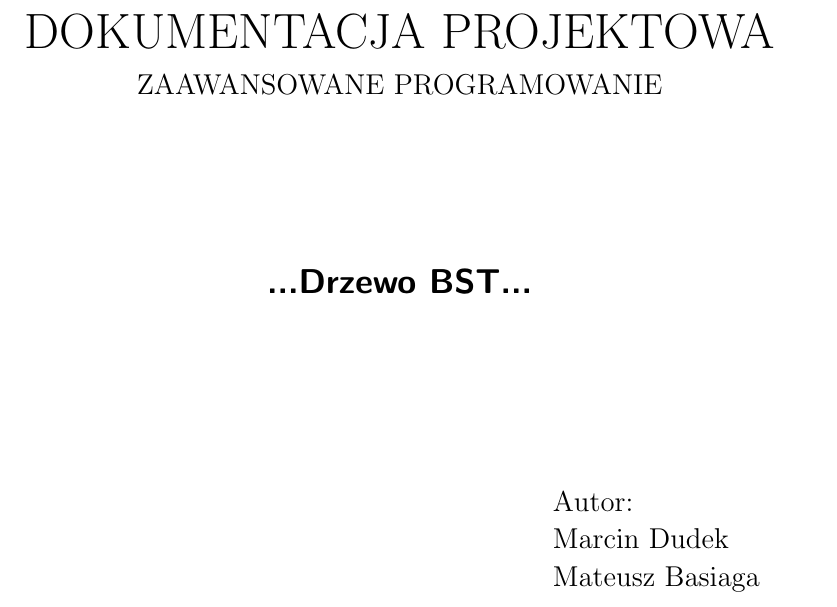
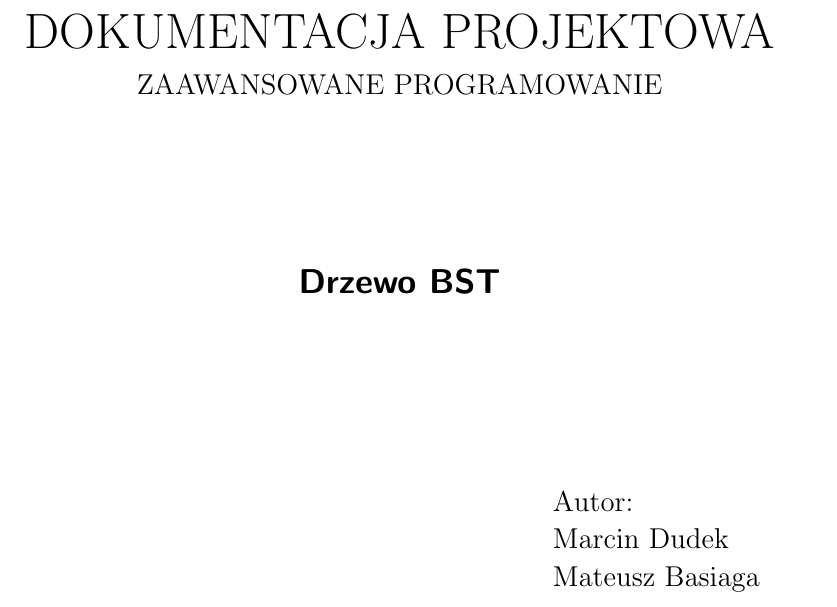
Before and after one commit to Me-Phew/drzewo-bst, a LaTeX document (docs/dokument.tex): part of page 1 of 13, cut so that both start at the same text. Compiled offline with pdfLaTeX.

Commit message:
docs: remove template dots

```diff
--- a/docs/dokument.tex
+++ b/docs/dokument.tex
@@ -9,7 +9,7 @@
     \input{preambula_ustawienia.tex}
 
     %polecenia zdefiniowane w pakiecie strona_tytulowa.sty
-    \title{...Drzewo BST...}		%...Wpisać nazwę projektu...
+    \title{Drzewo BST}		%...Wpisać nazwę projektu...
     \author{Marcin Dudek}
     \authorI{Mateusz Basiaga}
     \authorII{}		%jeśli są dwie osoby w projekcie to zostawiamy:    \authorII{}
```
